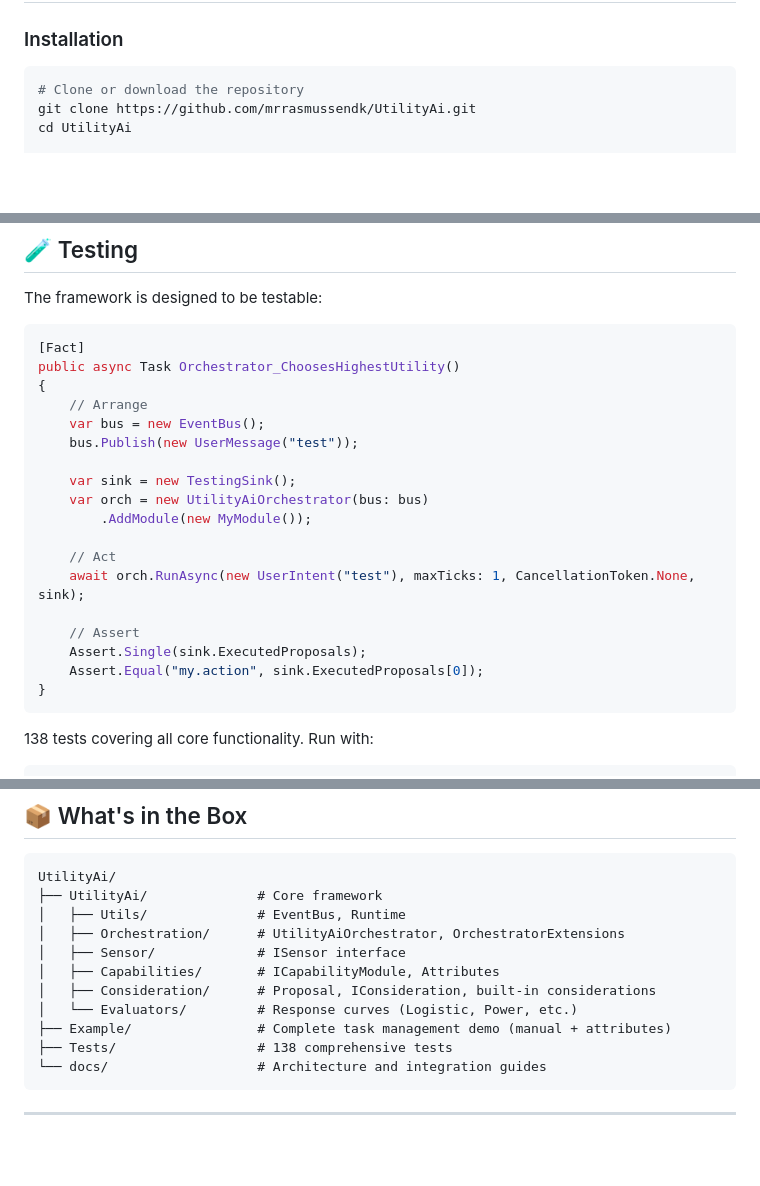
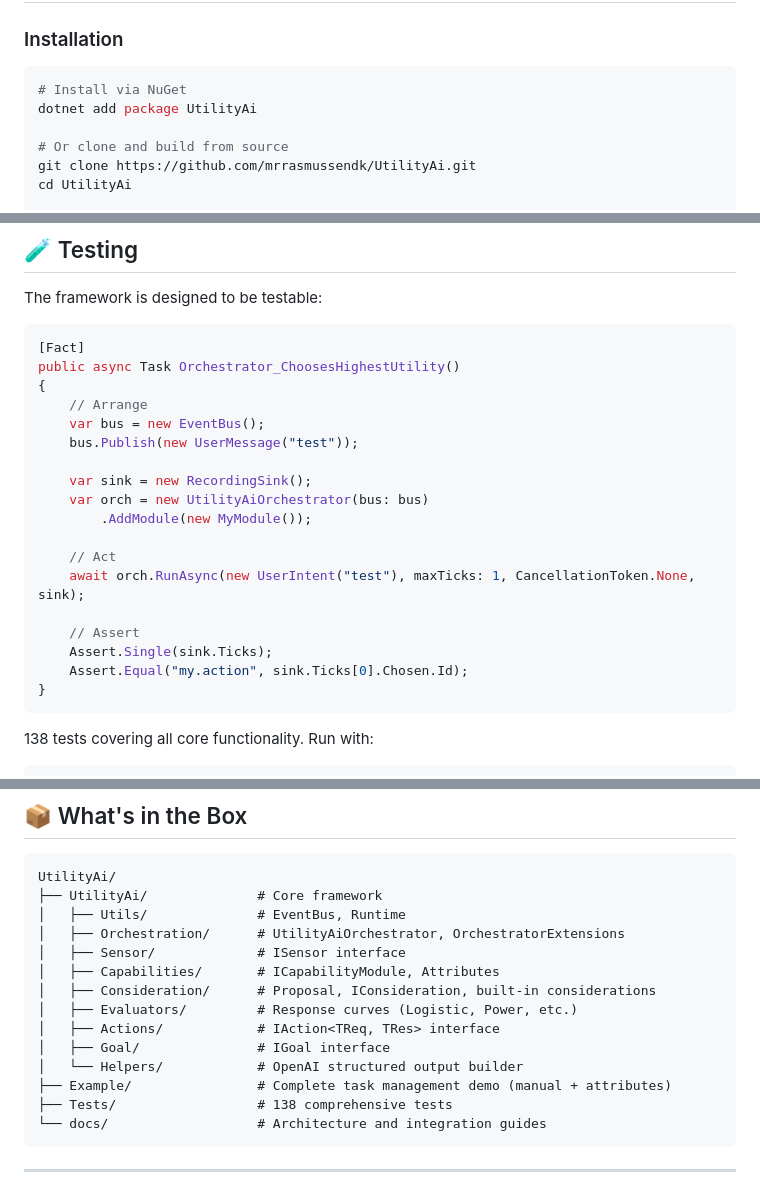
Before and after one commit to mrrasmussendk/UtilityAi, a Markdown page: README.md, 3 parts joined by grey strips. GitHub-like rendering; blank space fills up the shorter version.

Commit message:
README: fix TestingSink→RecordingSink, add missing dirs to tree, add NuGet install step
Co-authored-by: mrrasmussendk <74715919+mrrasmussendk@users.noreply.github.com>

````diff
--- a/README.md
+++ b/README.md
@@ -29,7 +29,10 @@ A lightweight, modular framework for building AI agent orchestration systems usi
 ### Installation
 
 ```bash
-# Clone or download the repository
+# Install via NuGet
+dotnet add package UtilityAi
+
+# Or clone and build from source
 git clone https://github.com/mrrasmussendk/UtilityAi.git
 cd UtilityAi
 
@@ -305,7 +308,7 @@ public async Task Orchestrator_ChoosesHighestUtility()
     var bus = new EventBus();
     bus.Publish(new UserMessage("test"));
 
-    var sink = new TestingSink();
+    var sink = new RecordingSink();
     var orch = new UtilityAiOrchestrator(bus: bus)
         .AddModule(new MyModule());
 
@@ -313,8 +316,8 @@ public async Task Orchestrator_ChoosesHighestUtility()
     await orch.RunAsync(new UserIntent("test"), maxTicks: 1, CancellationToken.None, sink);
 
     // Assert
-    Assert.Single(sink.ExecutedProposals);
-    Assert.Equal("my.action", sink.ExecutedProposals[0]);
+    Assert.Single(sink.Ticks);
+    Assert.Equal("my.action", sink.Ticks[0].Chosen.Id);
 }
 ```
 
@@ -337,7 +340,10 @@ UtilityAi/
 │   ├── Sensor/             # ISensor interface
 │   ├── Capabilities/       # ICapabilityModule, Attributes
 │   ├── Consideration/      # Proposal, IConsideration, built-in considerations
-│   └── Evaluators/         # Response curves (Logistic, Power, etc.)
+│   ├── Evaluators/         # Response curves (Logistic, Power, etc.)
+│   ├── Actions/            # IAction<TReq, TRes> interface
+│   ├── Goal/               # IGoal interface
+│   └── Helpers/            # OpenAI structured output builder
 ├── Example/                # Complete task management demo (manual + attributes)
 ├── Tests/                  # 138 comprehensive tests
 └── docs/                   # Architecture and integration guides
````
Also changed, not shown: UtilityAi/README.md (+11 -5 lines).
